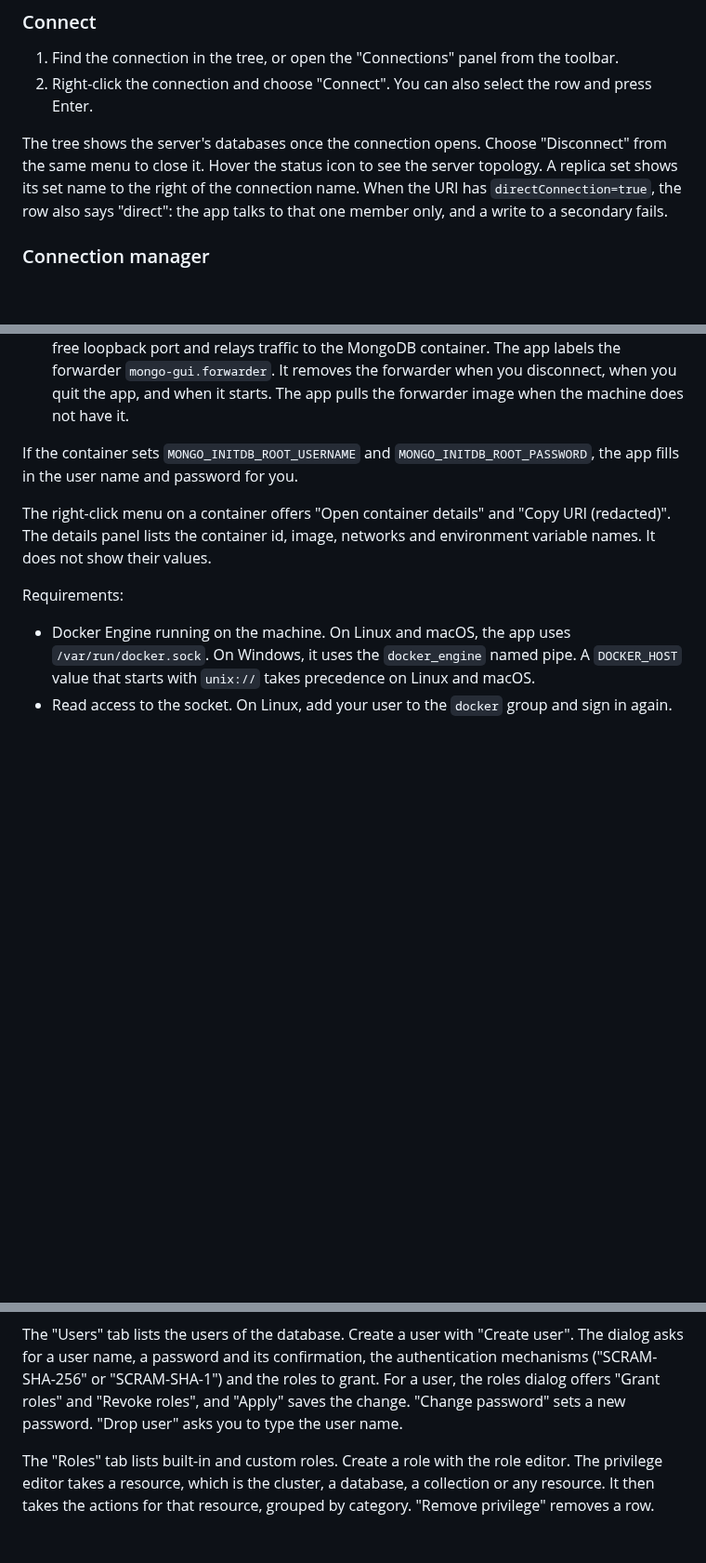
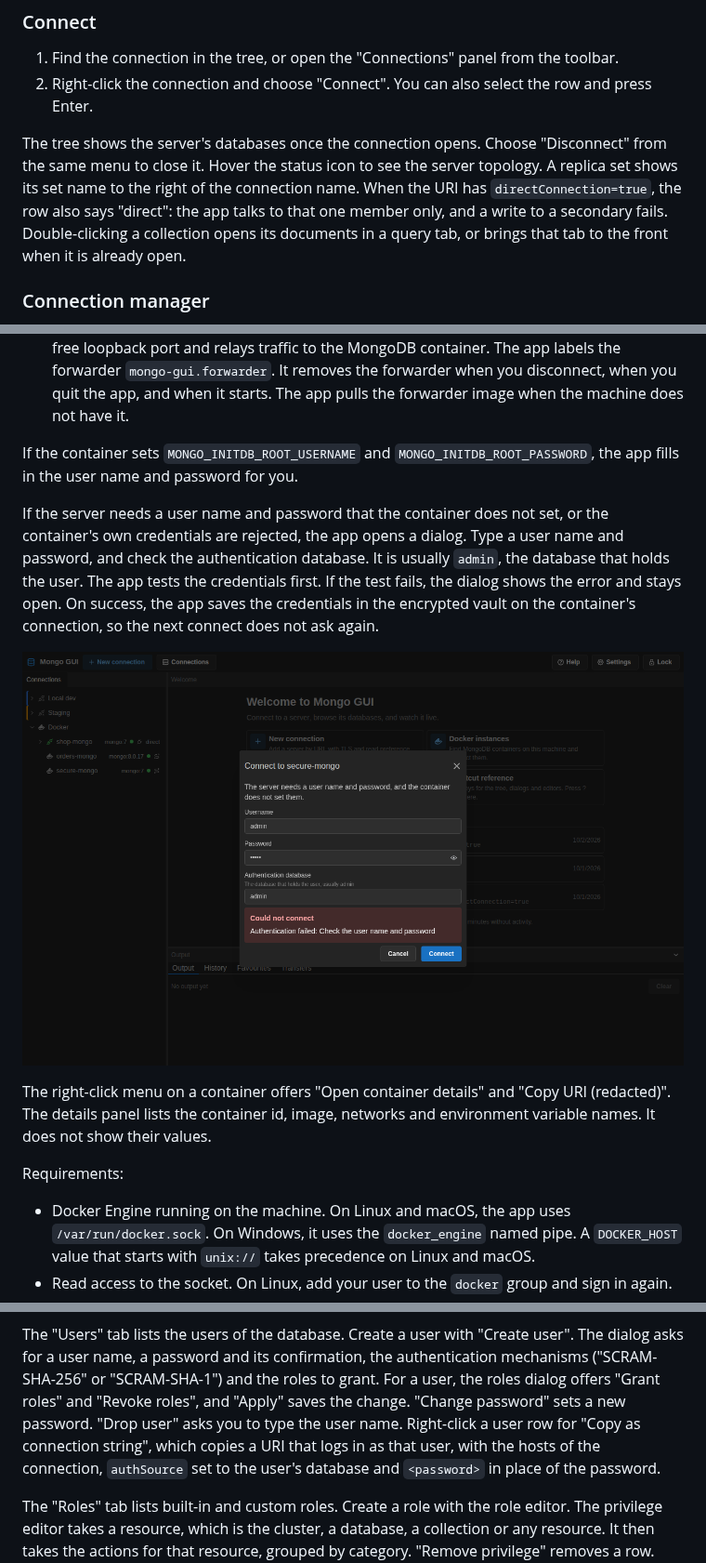
Before and after one commit to eriksimonic/mongodb-gui, a Markdown page: docs/user-guide.md, 3 parts joined by grey strips. Shown at 93% size. Rendered like a GitHub page; pictures changed too: docs/screenshots/docker-credentials.png (added); blank space fills up the shorter version.

```diff
--- a/docs/user-guide.md
+++ b/docs/user-guide.md
@@ -105,6 +105,8 @@ The tree shows the server's databases once the connection opens. Choose "Disconn
 same menu to close it. Hover the status icon to see the server topology. A replica set shows its
 set name to the right of the connection name. When the URI has `directConnection=true`, the row
 also says "direct": the app talks to that one member only, and a write to a secondary fails.
+Double-clicking a collection opens its documents in a query tab, or brings that tab to the front
+when it is already open.
 
 ### Connection manager
 
@@ -137,6 +139,15 @@ The app uses these routes:
 If the container sets `MONGO_INITDB_ROOT_USERNAME` and `MONGO_INITDB_ROOT_PASSWORD`, the app
 fills in the user name and password for you.
 
+If the server needs a user name and password that the container does not set, or the container's
+own credentials are rejected, the app opens a dialog. Type a user name and password, and check
+the authentication database. It is usually `admin`, the database that holds the user. The app
+tests the credentials first. If the test fails, the dialog shows the error and stays open. On
+success, the app saves the credentials in the encrypted vault on the container's connection, so
+the next connect does not ask again.
+
+![Credentials dialog for a password-protected container](screenshots/docker-credentials.png)
+
 The right-click menu on a container offers "Open container details" and "Copy URI (redacted)".
 The details panel lists the container id, image, networks and environment variable names. It
 does not show their values.
@@ -537,7 +593,9 @@ The "Users" tab lists the users of the database. Create a user with "Create user
 for a user name, a password and its confirmation, the authentication mechanisms ("SCRAM-SHA-256"
 or "SCRAM-SHA-1") and the roles to grant. For a user, the roles dialog offers "Grant roles" and
 "Revoke roles", and "Apply" saves the change. "Change password" sets a new password. "Drop user"
-asks you to type the user name.
+asks you to type the user name. Right-click a user row for "Copy as connection string", which
+copies a URI that logs in as that user, with the hosts of the connection, `authSource` set to the
+user's database and `<password>` in place of the password.
 
 The "Roles" tab lists built-in and custom roles. Create a role with the role editor. The
 privilege editor takes a resource, which is the cluster, a database, a collection or any
```
Also changed, not shown: other parts of docs/user-guide.md (+45 -0 lines), CHANGELOG.md (+14 -0 lines), README.md (+11 -9 lines), docs/screenshots/generate-data.png (added), docs/screenshots/replica-tree.png (added).
